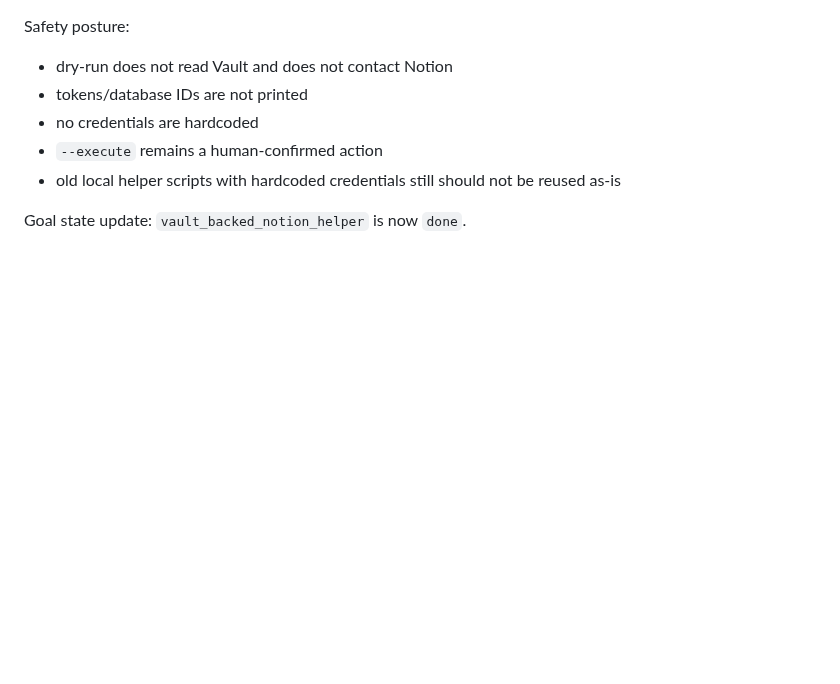
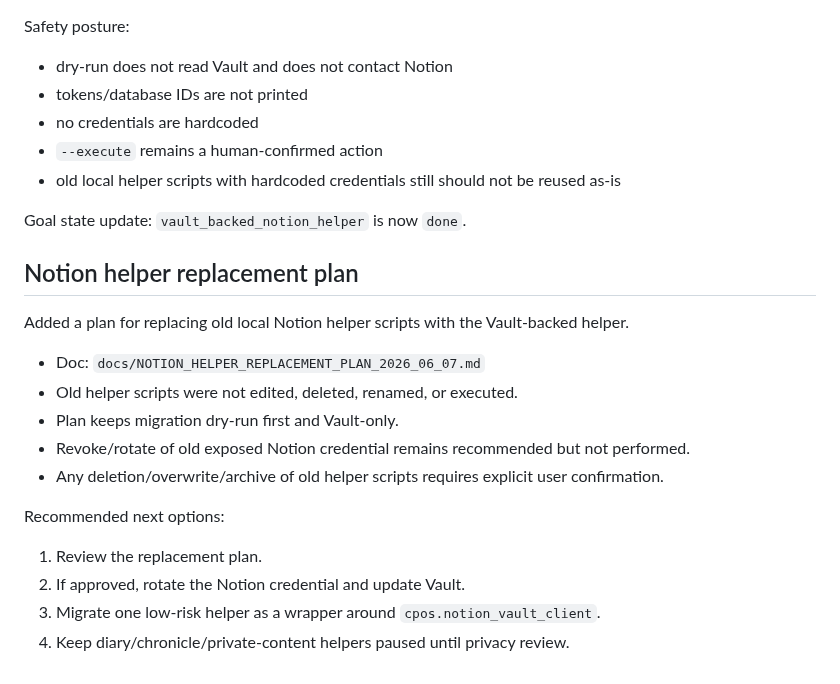
Before and after one commit to kagioneko-emi/cpos-engine-zero, a Markdown page: NEXT_HANDOFF.md, the part around the change. Drawn GitHub-style; blank space fills up the shorter version.

Commit message:
Add Notion helper replacement plan

```diff
--- a/NEXT_HANDOFF.md
+++ b/NEXT_HANDOFF.md
@@ -1297,3 +1297,20 @@ Safety posture:
 - old local helper scripts with hardcoded credentials still should not be reused as-is
 
 Goal state update: `vault_backed_notion_helper` is now `done`.
+
+## Notion helper replacement plan
+
+Added a plan for replacing old local Notion helper scripts with the Vault-backed helper.
+
+- Doc: `docs/NOTION_HELPER_REPLACEMENT_PLAN_2026_06_07.md`
+- Old helper scripts were not edited, deleted, renamed, or executed.
+- Plan keeps migration dry-run first and Vault-only.
+- Revoke/rotate of old exposed Notion credential remains recommended but not performed.
+- Any deletion/overwrite/archive of old helper scripts requires explicit user confirmation.
+
+Recommended next options:
+
+1. Review the replacement plan.
+2. If approved, rotate the Notion credential and update Vault.
+3. Migrate one low-risk helper as a wrapper around `cpos.notion_vault_client`.
+4. Keep diary/chronicle/private-content helpers paused until privacy review.
```
Also changed, not shown: docs/NOTION_HELPER_REPLACEMENT_PLAN_2026_06_07.md (added, +91 -0 lines).
